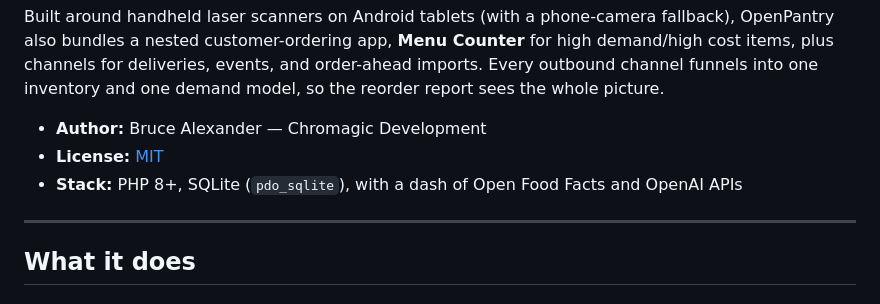
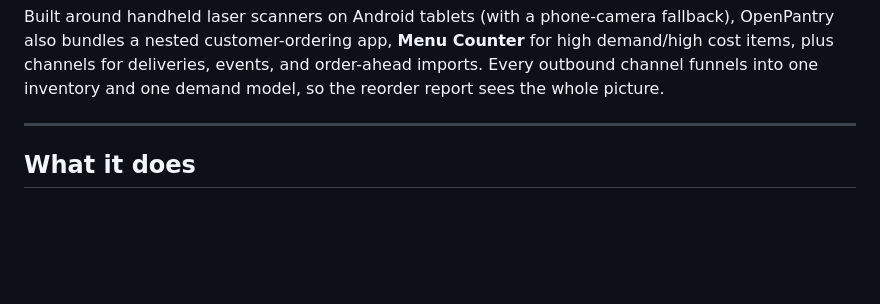
Before and after one commit to chromagic-development/OpenPantry, a Markdown page: README.md, the part around the change. Rendered like a GitHub page; blank space fills up the shorter version.

Commit message:
Remove some extraneous details from README
Removed author, license, and stack information from README.

```diff
--- a/README.md
+++ b/README.md
@@ -31,10 +31,6 @@ fallback), OpenPantry also bundles a nested customer-ordering app,
 deliveries, events, and order-ahead imports. Every outbound channel funnels
 into one inventory and one demand model, so the reorder report sees the
 whole picture.
-
-- **Author:** Bruce Alexander — Chromagic Development
-- **License:** [MIT](LICENSE)
-- **Stack:** PHP 8+, SQLite (`pdo_sqlite`), with a dash of Open Food Facts and OpenAI APIs
 
 ---
 
```
